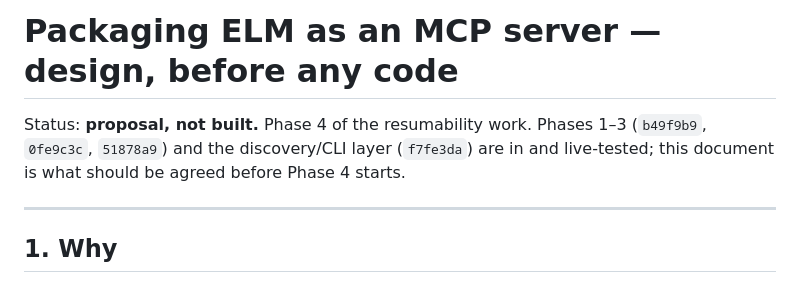
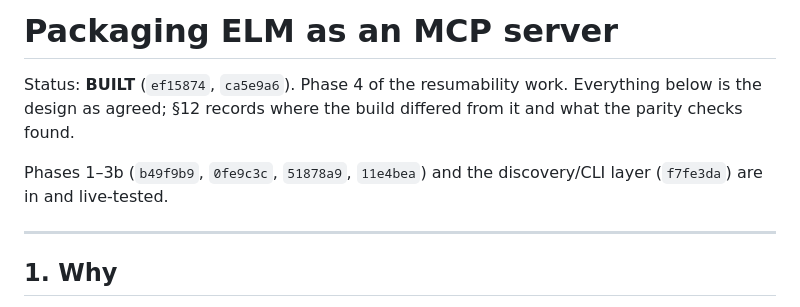
Before and after one commit to hoangtv1899/multi-agent-framework, a Markdown page: docs/ELM_MCP_PLAN.md, the part around one of its changes. GitHub-like rendering.

```diff
--- a/docs/ELM_MCP_PLAN.md
+++ b/docs/ELM_MCP_PLAN.md
@@ -1,9 +1,11 @@
-# Packaging ELM as an MCP server — design, before any code
+# Packaging ELM as an MCP server
 
-Status: **proposal, not built.** Phase 4 of the resumability work.
-Phases 1–3 (`b49f9b9`, `0fe9c3c`, `51878a9`) and the discovery/CLI layer
-(`f7fe3da`) are in and live-tested; this document is what should be agreed
-before Phase 4 starts.
+Status: **BUILT** (`ef15874`, `ca5e9a6`). Phase 4 of the resumability work.
+Everything below is the design as agreed; §12 records where the build differed
+from it and what the parity checks found.
+
+Phases 1–3b (`b49f9b9`, `0fe9c3c`, `51878a9`, `11e4bea`) and the discovery/CLI
+layer (`f7fe3da`) are in and live-tested.
 
 ---
 
```
Also changed, not shown: other parts of docs/ELM_MCP_PLAN.md (+61 -0 lines).
